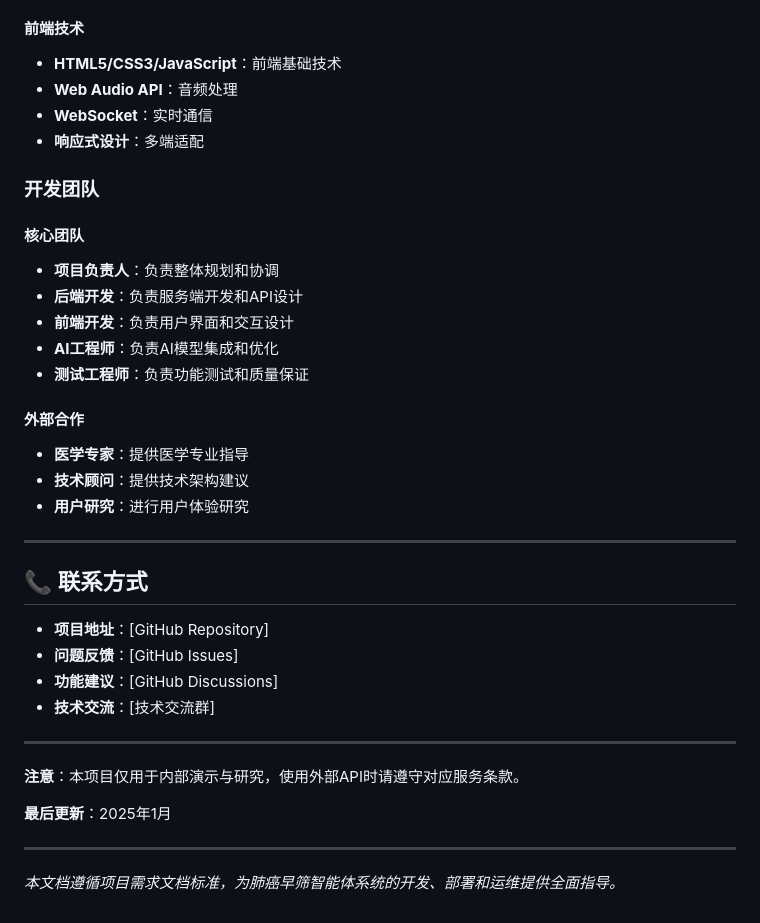
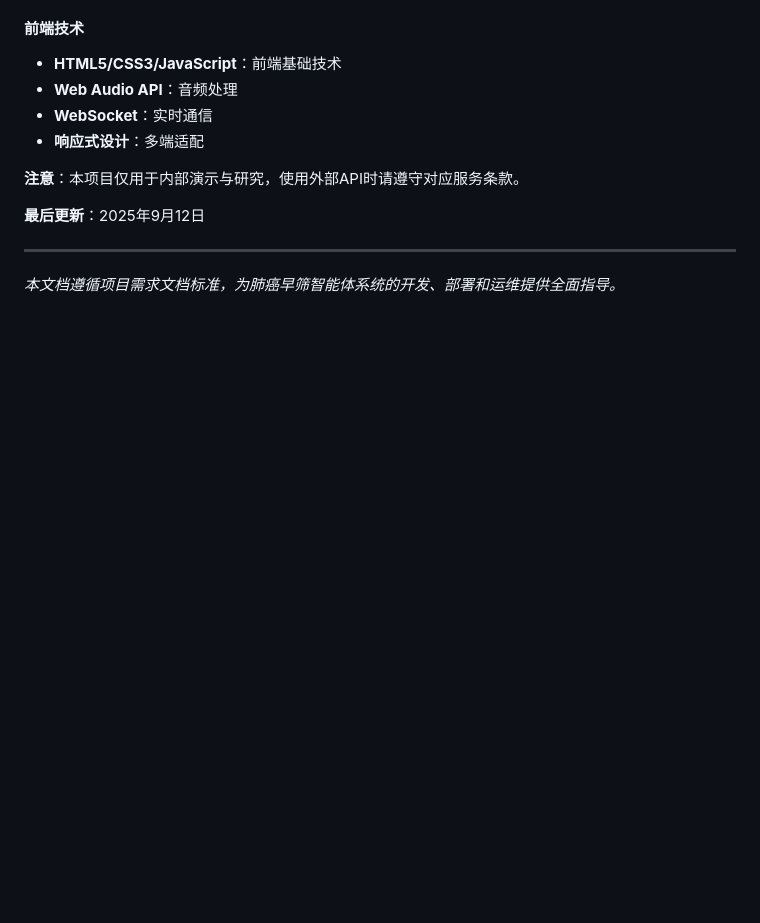
Before and after one commit to Hbw1201/feiaiagent_1.0, a Markdown page: feiaiagent/README.md, the part around the change. Rendered like a GitHub page; blank space fills up the shorter version.

Commit message:
更新了readme文件

```diff
--- a/feiaiagent/README.md
+++ b/feiaiagent/README.md
@@ -775,34 +775,11 @@ MONITORING_CONFIG = {
 - **WebSocket**：实时通信
 - **响应式设计**：多端适配
 
-### 开发团队
 
-#### 核心团队
-- **项目负责人**：负责整体规划和协调
-- **后端开发**：负责服务端开发和API设计
-- **前端开发**：负责用户界面和交互设计
-- **AI工程师**：负责AI模型集成和优化
-- **测试工程师**：负责功能测试和质量保证
-
-#### 外部合作
-- **医学专家**：提供医学专业指导
-- **技术顾问**：提供技术架构建议
-- **用户研究**：进行用户体验研究
-
----
-
-## 📞 联系方式
-
-- **项目地址**：[GitHub Repository]
-- **问题反馈**：[GitHub Issues]
-- **功能建议**：[GitHub Discussions]
-- **技术交流**：[技术交流群]
-
----
 
 **注意**：本项目仅用于内部演示与研究，使用外部API时请遵守对应服务条款。
 
-**最后更新**：2025年1月
+**最后更新**：2025年9月12日
 
 ---
 
```
